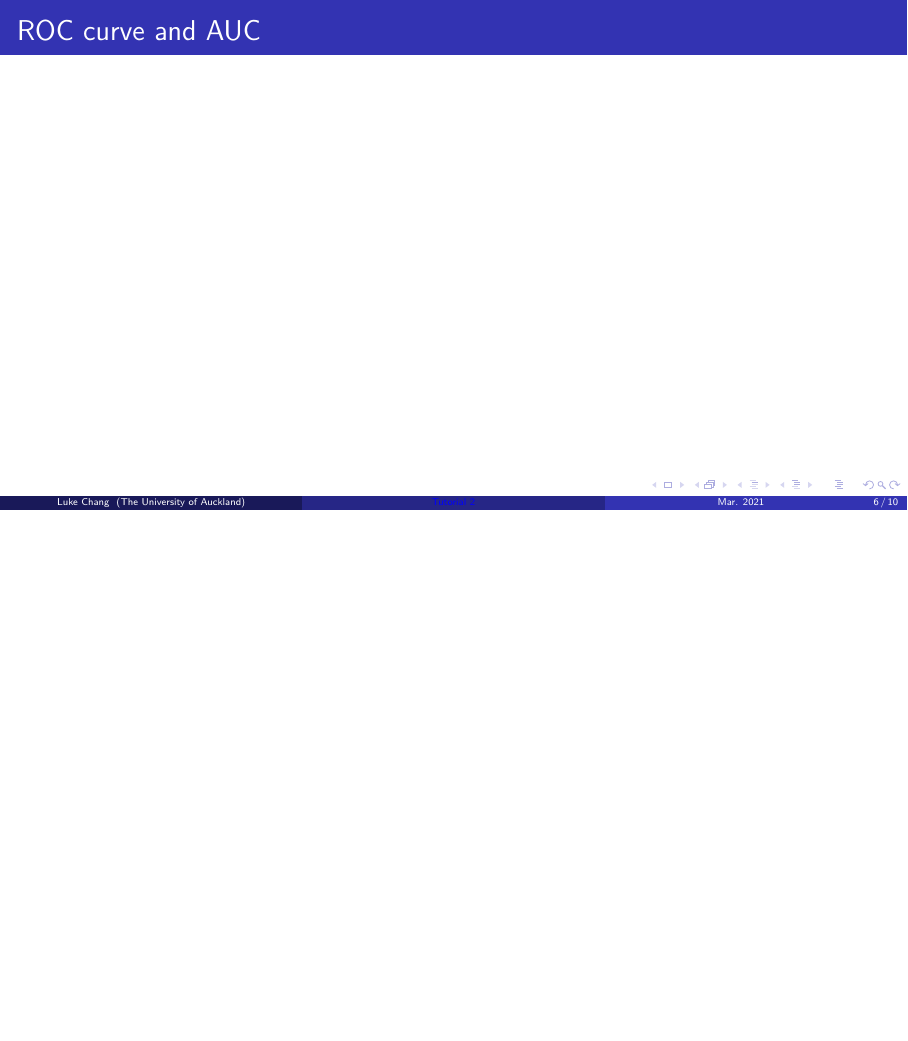
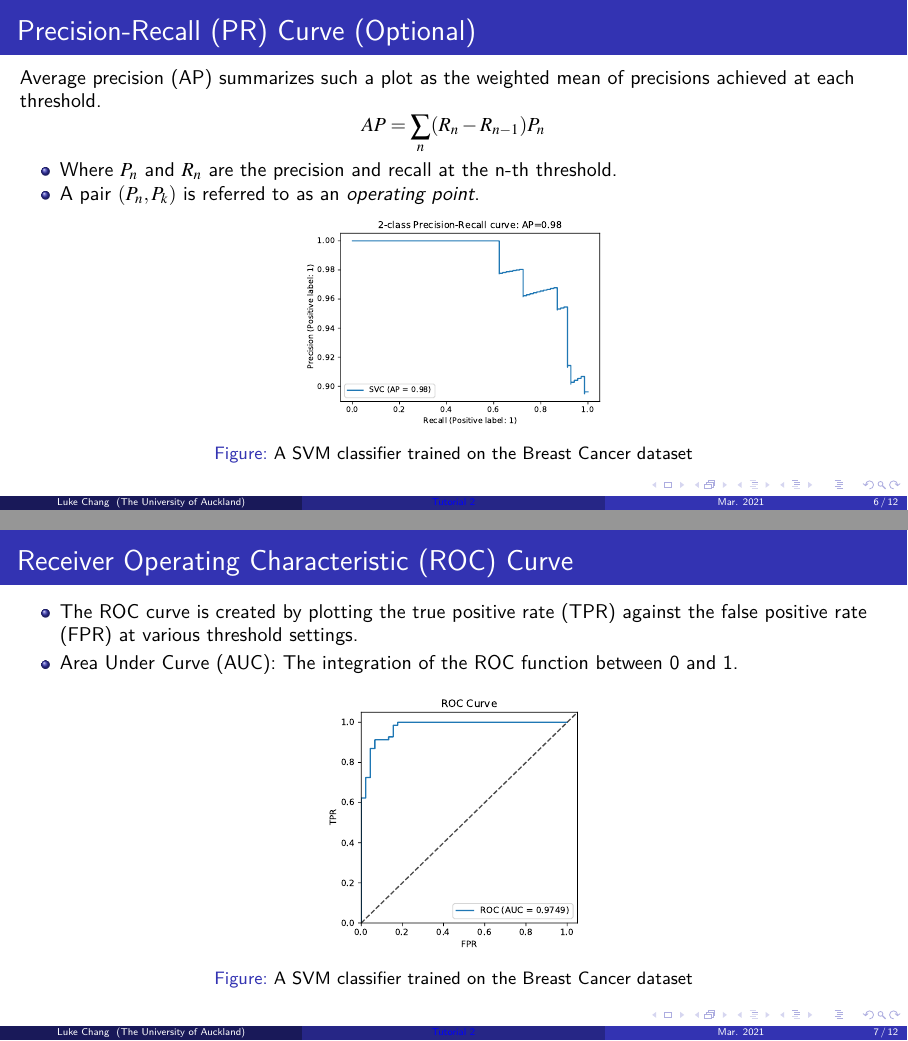
Before and after one commit to HangGao132/tutorial_762_2021, LaTeX slides (latex/tutorial_3.tex): page 6 of 10 before the commit and pages 6 and 7 of 12 after it, the two joined at a grey line, the shorter picture padded with empty space. Compiled offline with pdfLaTeX.

Commit message:
working on tutorial

```diff
--- a/latex/tutorial_3.tex
+++ b/latex/tutorial_3.tex
@@ -167,6 +167,38 @@
 
 %-------------------------------------------------------------------------------
 \begin{frame}
-    \frametitle{ROC curve and AUC}
+    \frametitle{Precision-Recall (PR) Curve (Optional)}
 
+    Average precision (AP) summarizes such a plot as the weighted mean of precisions achieved at each threshold.
+    \[
+        AP = \sum_{n}(R_n - R_{n-1})P_n
+    \]
 
+    \begin{itemize}
+        \item Where $P_n$ and $R_n$ are the precision and recall at the n-th threshold.
+        \item A pair $(P_n, P_k)$ is referred to as an \textit{operating point}.
+    \end{itemize}
+
+    \begin{figure}
+        \centering
+        \includegraphics[width=0.35\columnwidth]{../plots/pr_curve.pdf}
+        \caption{A SVM classifier trained on the Breast Cancer dataset}
+    \end{figure}
+\end{frame}
+
+%-------------------------------------------------------------------------------
+\begin{frame}
+    \frametitle{Receiver Operating Characteristic (ROC) Curve}
+
+    \begin{itemize}
+        \item The ROC curve is created by plotting the true positive rate (TPR) against the false positive rate (FPR) at various threshold settings.
+        \item Area Under Curve (AUC): The integration of the ROC function between 0 and 1.
+    \end{itemize}
+
+    \begin{figure}
+        \centering
+        \includegraphics[width=0.3\columnwidth]{../plots/roc_curve.pdf}
+        \caption{A SVM classifier trained on the Breast Cancer dataset}
+    \end{figure}
+
+\end{frame}
```
Also changed, not shown: latex/tutorial_3.pdf, plots/pr_curve.pdf (added), plots/roc_curve.pdf (added), latex/tutorial_3.tex (40 more changed lines), 1 other file.
